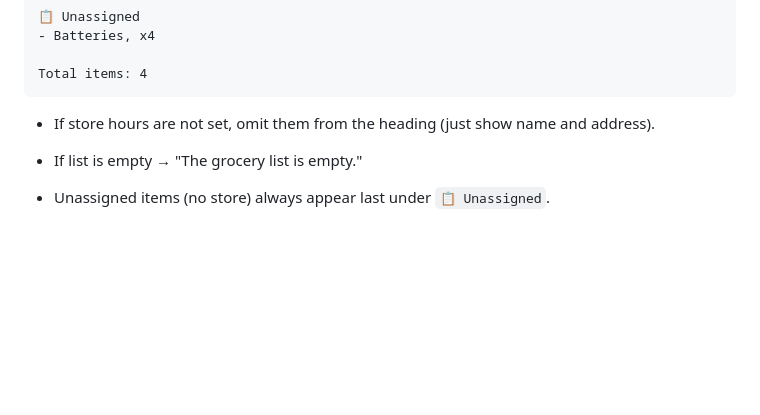
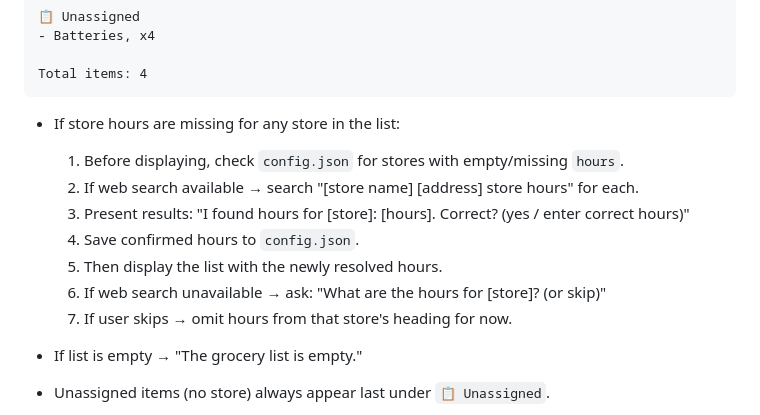
Before and after one commit to adeydas/openclaw-family-grocery-skill, a Markdown page: lists.md, the part around the change. Drawn GitHub-style; blank space fills up the shorter version.

Commit message:
Backfill missing store hours on list display for migration
When showing the grocery list, detect stores without hours in
config.json and resolve via web search + user confirmation before
displaying. Ensures older configs get store hours populated.

Co-Authored-By: Claude Opus 4.6 (1M context) <noreply@anthropic.com>

````diff
--- a/lists.md
+++ b/lists.md
@@ -76,7 +76,14 @@ Output format — group by store, sorted by store name. Each store heading inclu
 Total items: 4
 ```
 
-- If store hours are not set, omit them from the heading (just show name and address).
+- If store hours are missing for any store in the list:
+  1. Before displaying, check `config.json` for stores with empty/missing `hours`.
+  2. If web search available → search "[store name] [address] store hours" for each.
+  3. Present results: "I found hours for [store]: [hours]. Correct? (yes / enter correct hours)"
+  4. Save confirmed hours to `config.json`.
+  5. Then display the list with the newly resolved hours.
+  6. If web search unavailable → ask: "What are the hours for [store]? (or skip)"
+  7. If user skips → omit hours from that store's heading for now.
 
 - If list is empty → "The grocery list is empty."
 - Unassigned items (no store) always appear last under `📋 Unassigned`.
````
Also changed, not shown: SKILL.md (+1 -1 lines).
